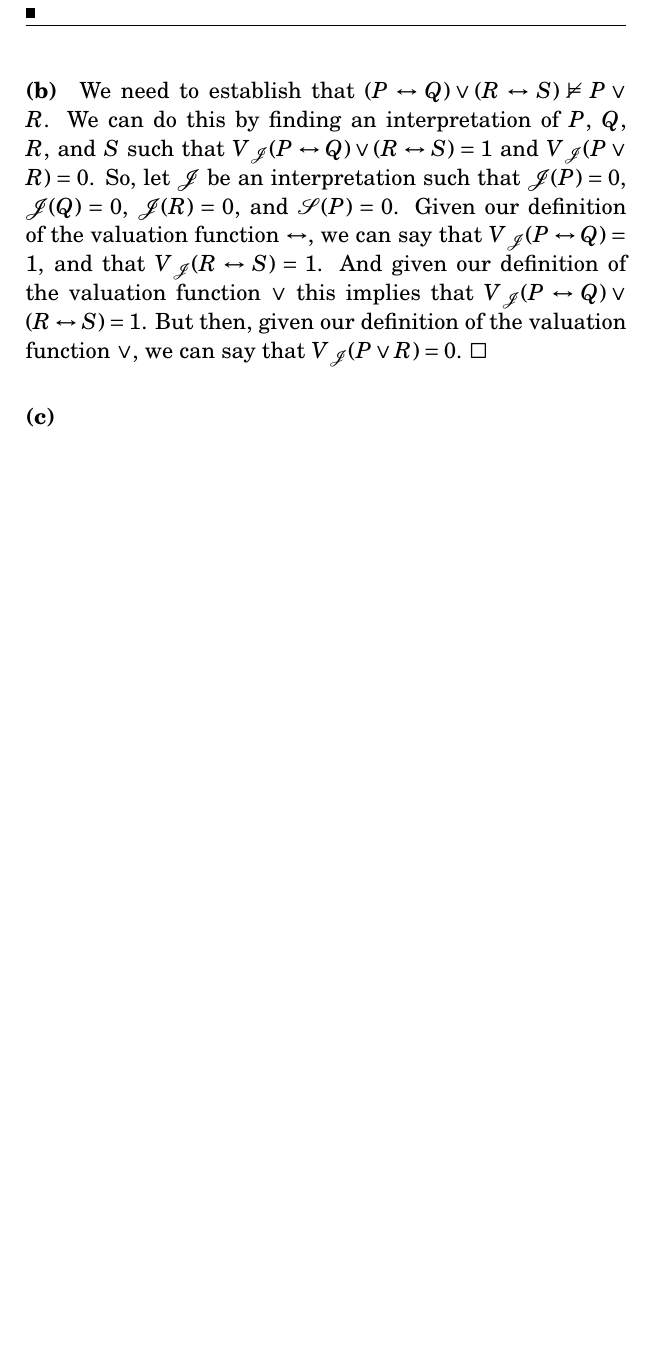
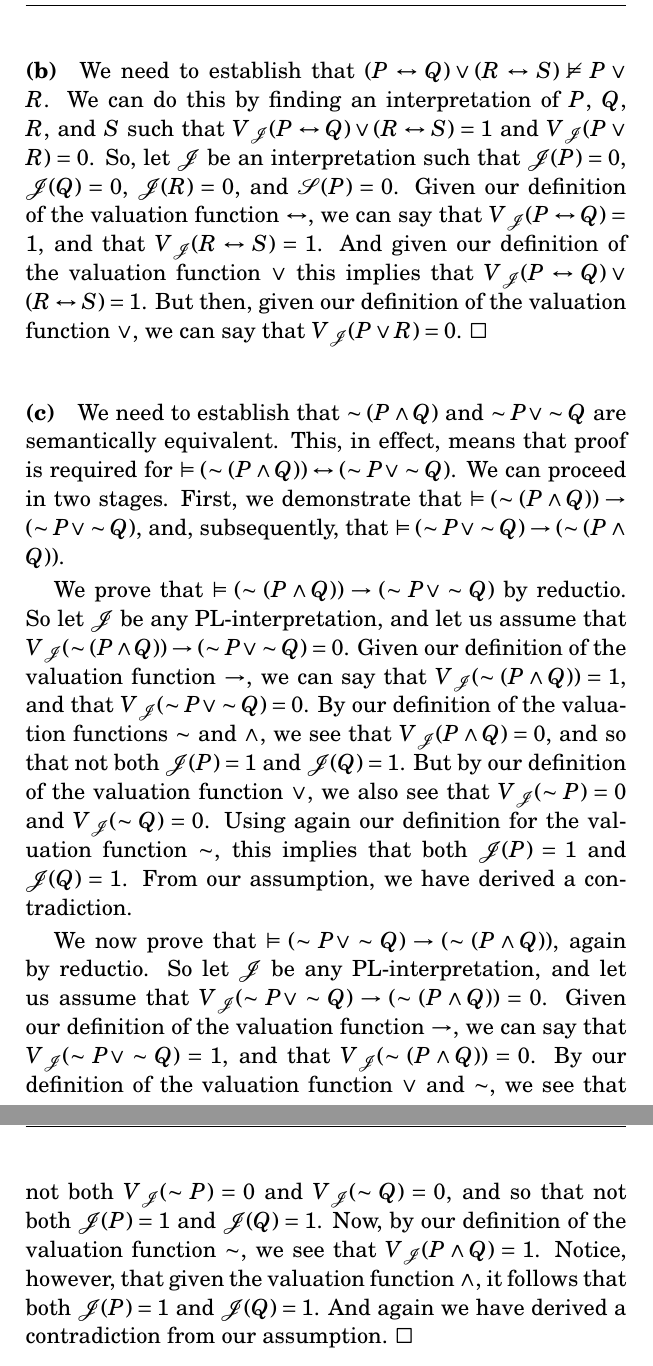
Before and after one commit to itaxx/logic-philosophy, a LaTeX problem sheet (siderexercises.tex): part of page 4 of 4 before the commit and two parts of pages 4 and 5 of 5 after it, the two joined at a grey line, cut so that both start at the same text, the shorter picture padded with empty space. The pictures show the PDF file siderexercises.pdf that the author committed with the source.

Commit message:
Added proof 2.2(c)

```diff
--- a/siderexercises.tex
+++ b/siderexercises.tex
@@ -14,7 +14,7 @@
 
 \section{Chapter one}
 \section{Chapter two}
-\subsection{Disjunction and equivalence}
+\subsection{Valuation functions for disjunction and equivalence}
 \paragraph{(a)} We need to show that for any wff $\varphi$ and $\chi$,
 and any PL-interpretation $\mathcal{I}$,
 V$\mathcal{_J}$($\varphi\vee\chi$)=1 iff either V$\mathcal{_J}$($\varphi$)=1 or V$\mathcal{_J}$($\chi$)=1.
@@ -87,7 +88,46 @@ $V\mathcal{_J}(P\leftrightarrow Q)\vee(R\leftrightarrow S)=1$.
 But then, given our definition of the valuation function $\vee$, we can say that
 $V\mathcal{_J}(P\vee R)=0$. $\square$
 
-\paragraph{(c)}
+\paragraph{(c)} We need to establish that $\sim(P\wedge Q)$ and $\sim P\vee\sim Q$ are semantically equivalent.
+This, in effect, means that proof is required for $\vDash (\sim(P\wedge Q))\leftrightarrow(\sim P\vee\sim Q)$.
+We can proceed in two stages.
+First, we demonstrate that $\vDash (\sim(P\wedge Q))\rightarrow(\sim P\vee\sim Q)$,
+and, subsequently, that $\vDash (\sim P\vee\sim Q)\rightarrow(\sim(P\wedge Q))$.
+
+We prove that $\vDash (\sim(P\wedge Q))\rightarrow(\sim P\vee\sim Q)$ by reductio.
+So let $\mathcal{J}$ be any PL-interpretation, and let us assume that
+$V\mathcal{_J}(\sim(P\wedge Q))\rightarrow(\sim P\vee\sim Q)=0$.
+Given our definition of the valuation function $\rightarrow$, we can say that
+$V\mathcal{_J}(\sim(P\wedge Q))=1$, and that
+$V\mathcal{_J}(\sim P\vee\sim Q)=0$.
+By our definition of the valuation functions $\sim$ and $\wedge$, we see that
+$V\mathcal{_J}(P\wedge Q)=0$, and so that not both $\mathcal{J}(P)=1$ and $\mathcal{J}(Q)=1$.
+But by our definition of the valuation function $\vee$, we also see that
+$V\mathcal{_J}(\sim P)=0$ and
+$V\mathcal{_J}(\sim Q)=0$.
+Using again our definition for the valuation function $\sim$, this implies that both
+$\mathcal{J}(P)=1$ and
+$\mathcal{J}(Q)=1$.
+From our assumption, we have derived a contradiction.
+
+We now prove that $\vDash (\sim P\vee\sim Q)\rightarrow(\sim(P\wedge Q))$, again by reductio.
+So let $\mathcal{J}$ be any PL-interpretation, and let us assume that
+$V\mathcal{_J}(\sim P\vee\sim Q)\rightarrow(\sim(P\wedge Q))=0$.
+Given our definition of the valuation function $\rightarrow$, we can say that
+$V\mathcal{_J}(\sim P\vee\sim Q)=1$, and that
+$V\mathcal{_J}(\sim(P\wedge Q))=0$.
+By our definition of the valuation function $\vee$ and $\sim$, we see that not both
+$V\mathcal{_J}(\sim P)=0$ and
+$V\mathcal{_J}(\sim Q)=0$, and so that not both
+$\mathcal{J}(P)=1$ and
+$\mathcal{J}(Q)=1$.
+Now, by our definition of the valuation function $\sim$, we see that
+$V\mathcal{_J}(P\wedge Q)=1$.
+Notice, however, that given the valuation function $\wedge$,
+it follows that both
+$\mathcal{J}(P)=1$ and
+$\mathcal{J}(Q)=1$.
+And again we have derived a contradiction from our assumption. $\square$
 
 
 
```
Also changed, not shown: siderexercises.pdf, siderexercises.tex (1 more changed lines).
